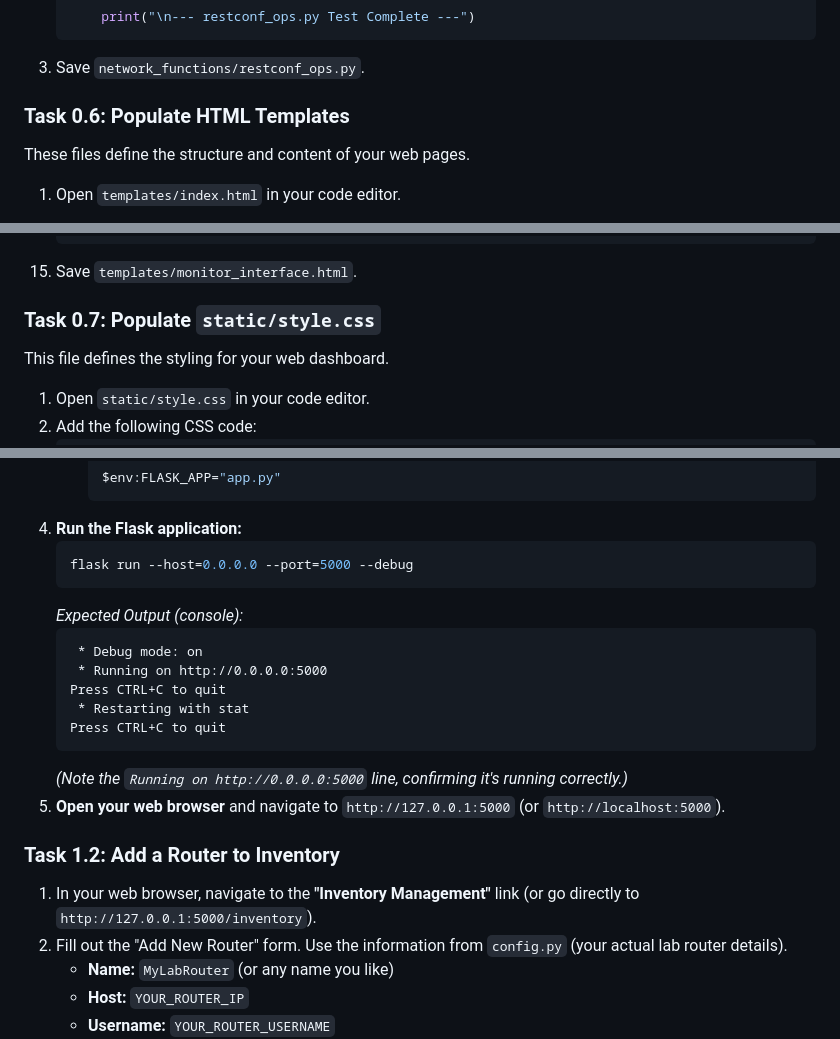
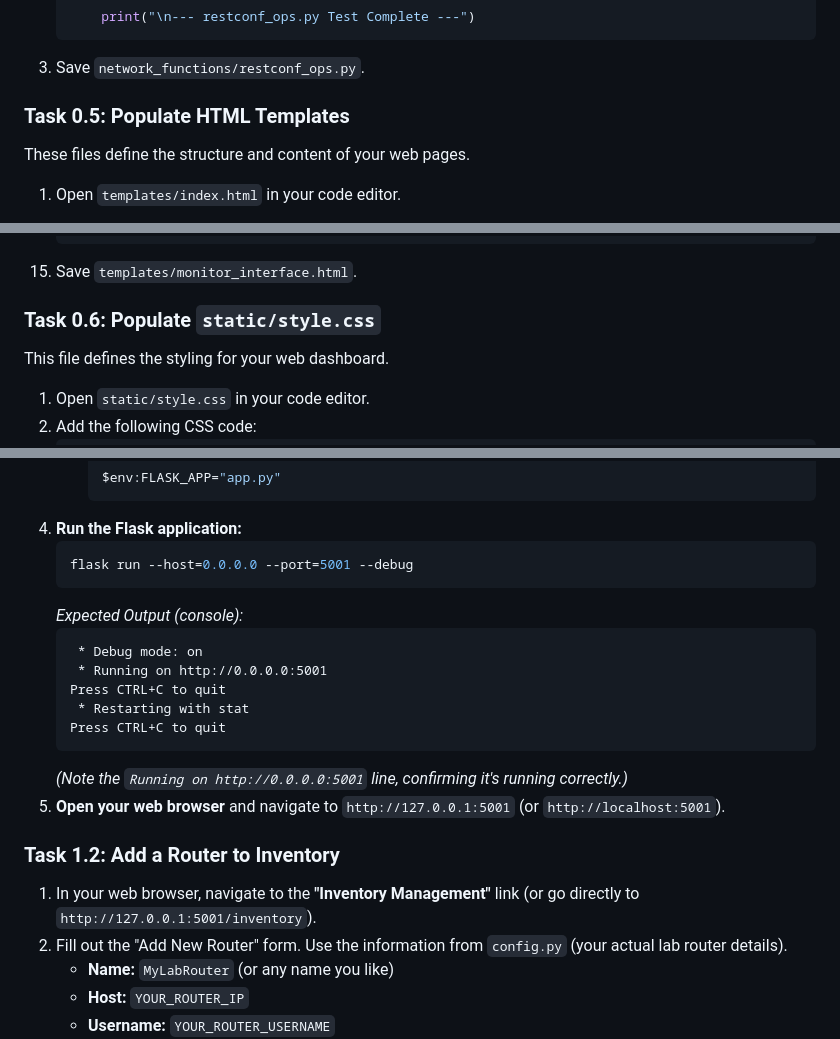
Before and after one commit to tanthanh85/network-automation-course, a Markdown page: modules/10_router_central_management/lab10.md, 3 parts joined by grey strips. Drawn GitHub-style.

````diff
--- a/modules/10_router_central_management/lab10.md
+++ b/modules/10_router_central_management/lab10.md
@@ -607,7 +612,7 @@ This file will contain RESTCONF-specific operations for monitoring.
     ```
 3.  Save `network_functions/restconf_ops.py`.
 
-### Task 0.6: Populate HTML Templates
+### Task 0.5: Populate HTML Templates
 
 These files define the structure and content of your web pages.
 
@@ -926,7 +931,7 @@ These files define the structure and content of your web pages.
     ```
 15. Save `templates/monitor_interface.html`.
 
-### Task 0.7: Populate `static/style.css`
+### Task 0.6: Populate `static/style.css`
 
 This file defines the styling for your web dashboard.
 
@@ -1325,22 +1330,22 @@ This is the main Flask application file that will bring everything together.
         ```
 4.  **Run the Flask application:**
     ```bash
-    flask run --host=0.0.0.0 --port=5000 --debug
+    flask run --host=0.0.0.0 --port=5001 --debug
     ```
     *Expected Output (console):*
     ```
      * Debug mode: on
-     * Running on http://0.0.0.0:5000
+     * Running on http://0.0.0.0:5001
     Press CTRL+C to quit
      * Restarting with stat
     Press CTRL+C to quit
     ```
-    *(Note the `Running on http://0.0.0.0:5000` line, confirming it's running correctly.)*
-5.  **Open your web browser** and navigate to `http://127.0.0.1:5000` (or `http://localhost:5000`).
+    *(Note the `Running on http://0.0.0.0:5001` line, confirming it's running correctly.)*
+5.  **Open your web browser** and navigate to `http://127.0.0.1:5001` (or `http://localhost:5001`).
 
 ### Task 1.2: Add a Router to Inventory
 
-1.  In your web browser, navigate to the **"Inventory Management"** link (or go directly to `http://127.0.0.1:5000/inventory`).
+1.  In your web browser, navigate to the **"Inventory Management"** link (or go directly to `http://127.0.0.1:5001/inventory`).
 2.  Fill out the "Add New Router" form. Use the information from `config.py` (your actual lab router details).
     *   **Name:** `MyLabRouter` (or any name you like)
     *   **Host:** `YOUR_ROUTER_IP`
````
Also changed, not shown: other parts of modules/10_router_central_management/lab10.md (+56 -51 lines).
